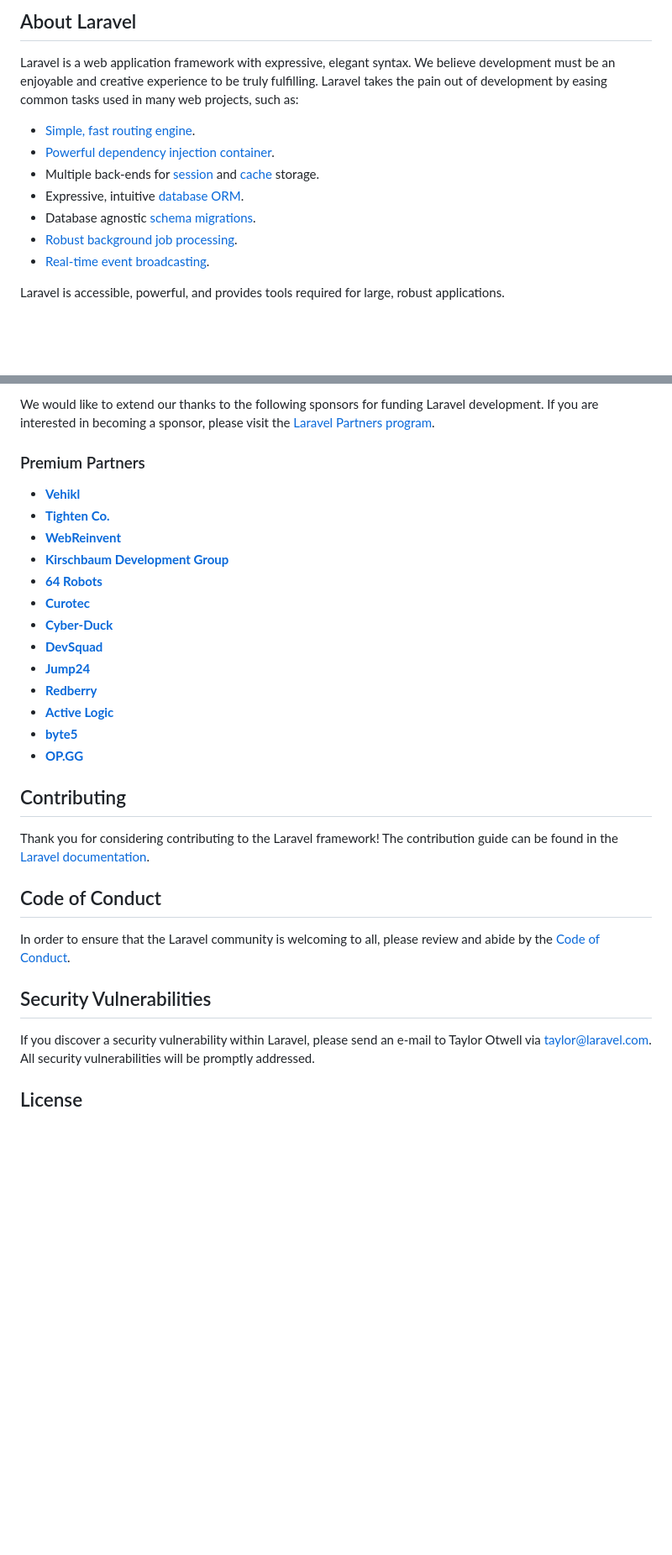
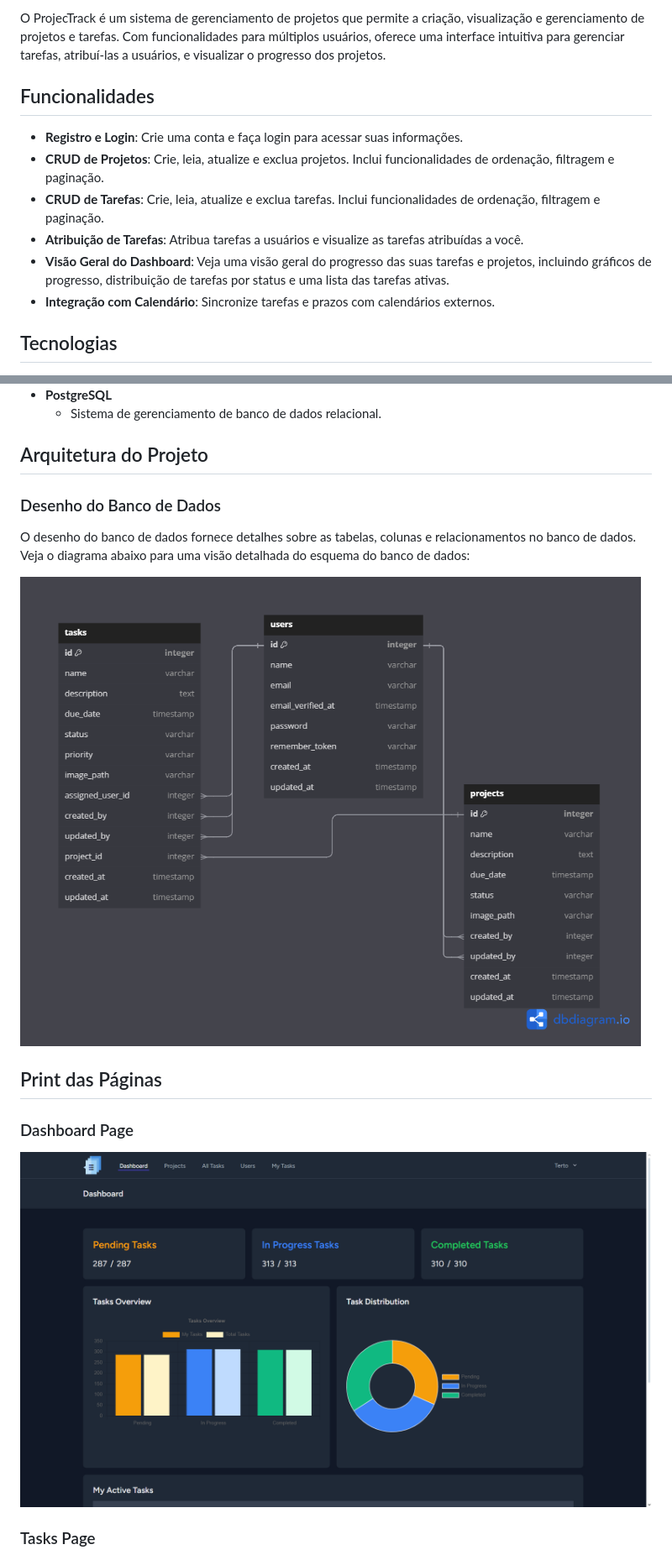
Before and after one commit to AndreTerto-dev/projetrack-laravel-react, a Markdown page: README.md, 2 parts joined by grey strips. Shown at 84% size. GitHub-like rendering; blank space fills up the shorter version.

Commit message:
docs: update README.md with project details, functionalities, tech stack, installation instructions, and more

```diff
--- a/README.md
+++ b/README.md
@@ -9,15 +5,14 @@
 
-## About Laravel
+O ProjecTrack é um sistema de gerenciamento de projetos que permite a criação, visualização e gerenciamento de projetos e tarefas. Com funcionalidades para múltiplos usuários, oferece uma interface intuitiva para gerenciar tarefas, atribuí-las a usuários, e visualizar o progresso dos projetos.
 
-Laravel is a web application framework with expressive, elegant syntax. We believe development must be an enjoyable and creative experience to be truly fulfilling. Laravel takes the pain out of development by easing common tasks used in many web projects, such as:
+## Funcionalidades
 
-- [Simple, fast routing engine](https://laravel.com/docs/routing).
-- [Powerful dependency injection container](https://laravel.com/docs/container).
-- Multiple back-ends for [session](https://laravel.com/docs/session) and [cache](https://laravel.com/docs/cache) storage.
-- Expressive, intuitive [database ORM](https://laravel.com/docs/eloquent).
-- Database agnostic [schema migrations](https://laravel.com/docs/migrations).
-- [Robust background job processing](https://laravel.com/docs/queues).
-- [Real-time event broadcasting](https://laravel.com/docs/broadcasting).
+- **Registro e Login**: Crie uma conta e faça login para acessar suas informações.
+- **CRUD de Projetos**: Crie, leia, atualize e exclua projetos. Inclui funcionalidades de ordenação, filtragem e paginação.
+- **CRUD de Tarefas**: Crie, leia, atualize e exclua tarefas. Inclui funcionalidades de ordenação, filtragem e paginação.
+- **Atribuição de Tarefas**: Atribua tarefas a usuários e visualize as tarefas atribuídas a você.
+- **Visão Geral do Dashboard**: Veja uma visão geral do progresso das suas tarefas e projetos, incluindo gráficos de progresso, distribuição de tarefas por status e uma lista das tarefas ativas.
+- **Integração com Calendário**: Sincronize tarefas e prazos com calendários externos.
 
-Laravel is accessible, powerful, and provides tools required for large, robust applications.
+## Tecnologias
 
@@ -33,33 +53,21 @@ If you don't feel like reading, [Laracasts](https://laracasts.com) can help. Lar
 
-We would like to extend our thanks to the following sponsors for funding Laravel development. If you are interested in becoming a sponsor, please visit the [Laravel Partners program](https://partners.laravel.com).
+- **PostgreSQL**
+  - Sistema de gerenciamento de banco de dados relacional.
 
-### Premium Partners
 
-- **[Vehikl](https://vehikl.com/)**
-- **[Tighten Co.](https://tighten.co)**
-- **[WebReinvent](https://webreinvent.com/)**
-- **[Kirschbaum Development Group](https://kirschbaumdevelopment.com)**
-- **[64 Robots](https://64robots.com)**
-- **[Curotec](https://www.curotec.com/services/technologies/laravel/)**
-- **[Cyber-Duck](https://cyber-duck.co.uk)**
-- **[DevSquad](https://devsquad.com/hire-laravel-developers)**
-- **[Jump24](https://jump24.co.uk)**
-- **[Redberry](https://redberry.international/laravel/)**
-- **[Active Logic](https://activelogic.com)**
-- **[byte5](https://byte5.de)**
-- **[OP.GG](https://op.gg)**
+## Arquitetura do Projeto
 
-## Contributing
+### Desenho do Banco de Dados
 
-Thank you for considering contributing to the Laravel framework! The contribution guide can be found in the [Laravel documentation](https://laravel.com/docs/contributions).
+O desenho do banco de dados fornece detalhes sobre as tabelas, colunas e relacionamentos no banco de dados. Veja o diagrama abaixo para uma visão detalhada do esquema do banco de dados:
 
-## Code of Conduct
+![Desenho Banco de Dados](./assets/projectrackdb.png)
 
-In order to ensure that the Laravel community is welcoming to all, please review and abide by the [Code of Conduct](https://laravel.com/docs/contributions#code-of-conduct).
+## Print das Páginas
 
-## Security Vulnerabilities
+### Dashboard Page
 
-If you discover a security vulnerability within Laravel, please send an e-mail to Taylor Otwell via [taylor@laravel.com](mailto:taylor@laravel.com). All security vulnerabilities will be promptly addressed.
+![Dashboard](./assets/dashboard.png)
 
-## License
+### Tasks Page
 
```
Also changed, not shown: other parts of README.md (+121 -13 lines).
